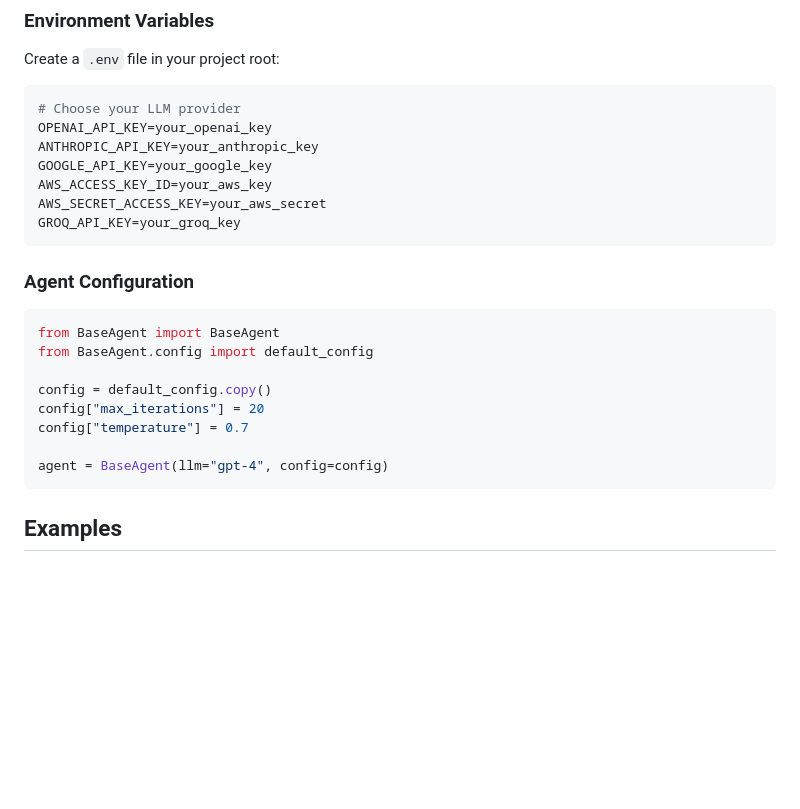
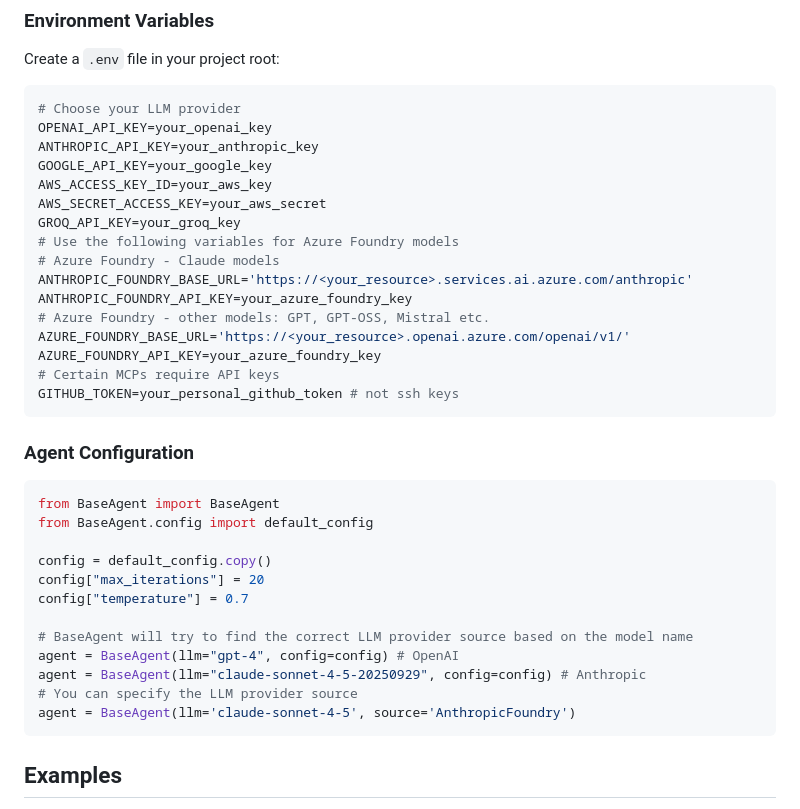
Before and after one commit to BinglanLi/BaseAgent, a Markdown page: README.md, the part around the change. GitHub-like rendering; blank space fills up the shorter version.

Commit message:
docs: update readme about anthropic foundry

````diff
--- a/README.md
+++ b/README.md
@@ -72,6 +72,15 @@ GOOGLE_API_KEY=your_google_key
 AWS_ACCESS_KEY_ID=your_aws_key
 AWS_SECRET_ACCESS_KEY=your_aws_secret
 GROQ_API_KEY=your_groq_key
+# Use the following variables for Azure Foundry models
+# Azure Foundry - Claude models
+ANTHROPIC_FOUNDRY_BASE_URL='https://<your_resource>.services.ai.azure.com/anthropic'
+ANTHROPIC_FOUNDRY_API_KEY=your_azure_foundry_key
+# Azure Foundry - other models: GPT, GPT-OSS, Mistral etc.
+AZURE_FOUNDRY_BASE_URL='https://<your_resource>.openai.azure.com/openai/v1/'
+AZURE_FOUNDRY_API_KEY=your_azure_foundry_key
+# Certain MCPs require API keys
+GITHUB_TOKEN=your_personal_github_token # not ssh keys
 ```
 
 ### Agent Configuration
@@ -84,7 +93,11 @@ config = default_config.copy()
 config["max_iterations"] = 20
 config["temperature"] = 0.7
 
-agent = BaseAgent(llm="gpt-4", config=config)
+# BaseAgent will try to find the correct LLM provider source based on the model name
+agent = BaseAgent(llm="gpt-4", config=config) # OpenAI
+agent = BaseAgent(llm="claude-sonnet-4-5-20250929", config=config) # Anthropic
+# You can specify the LLM provider source
+agent = BaseAgent(llm='claude-sonnet-4-5', source='AnthropicFoundry')
 ```
 
 ## Examples
````
